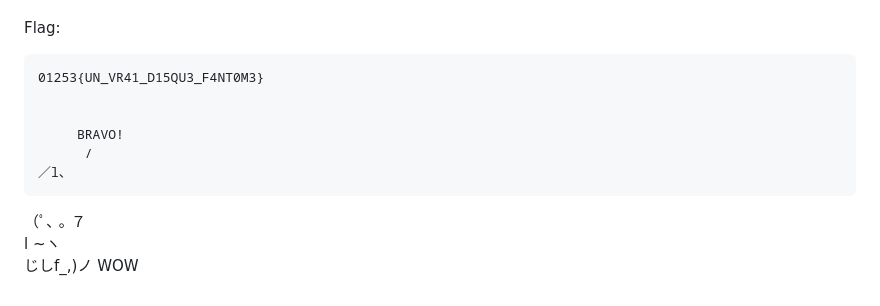
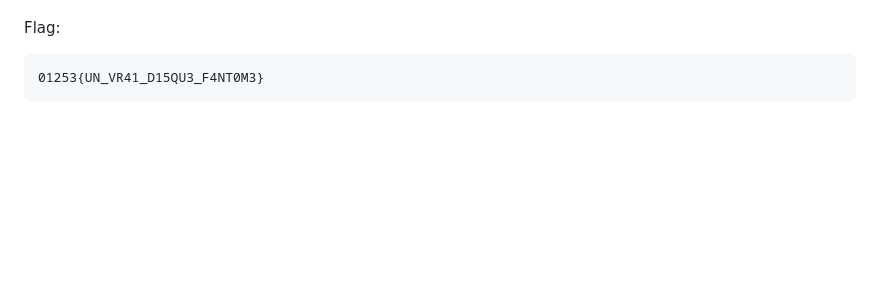
Before and after one commit to sebdoc/ChallengesCTF, a Markdown page: Challenge05/README.md, the part around the change. GitHub-like rendering; blank space fills up the shorter version.

```diff
--- a/Challenge05/README.md
+++ b/Challenge05/README.md
@@ -133,11 +133,3 @@ write('disk3.img', disk3)
 Flag:
 
 	01253{UN_VR41_D15QU3_F4NT0M3}
-
-
-         BRAVO!
-		  /
-    ／l、
-  （ﾟ､ ｡ ７
-    l  ~ヽ
-    じしf_,)ノ   WOW
```
